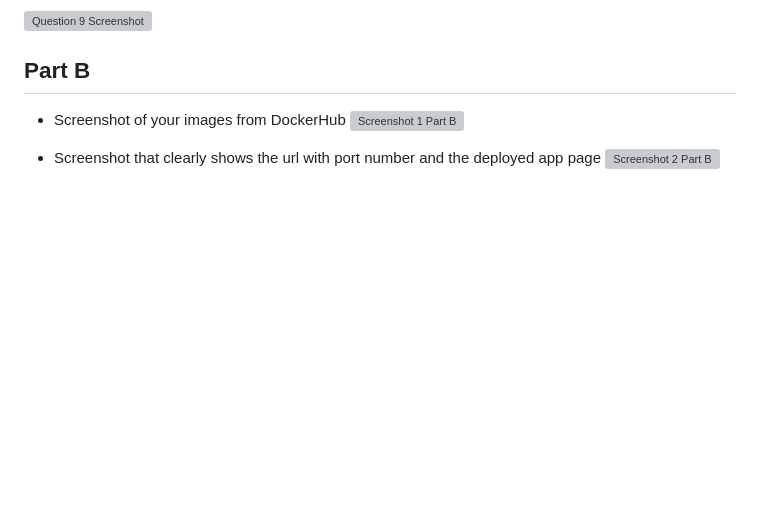
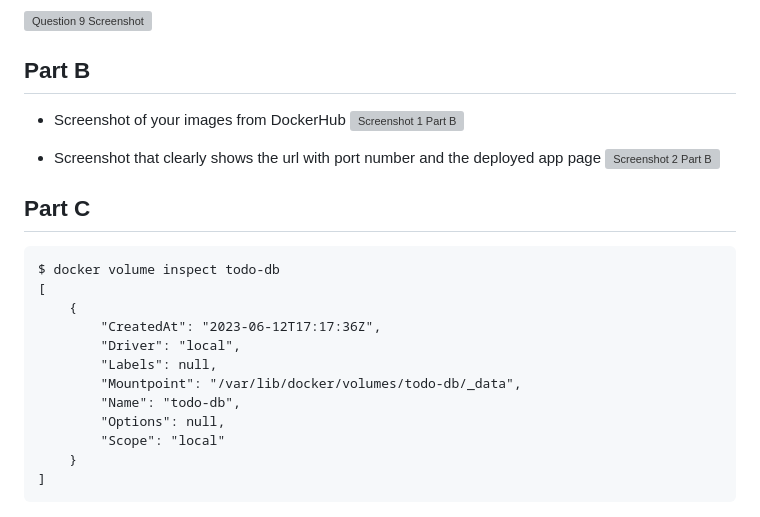
Before and after one commit to 113180210-myseneca/CSN400-Capstone, a Markdown page: Checkpoint5/README.md, the part around the change. Drawn GitHub-style; blank space fills up the shorter version; grey boxes are pictures that could not be loaded.

Commit message:
adding part C

````diff
--- a/Checkpoint5/README.md
+++ b/Checkpoint5/README.md
@@ -111,3 +111,19 @@ Repeat all the step for app update for: <p className="text-center">What tasks no
 
 - Screenshot that clearly shows the url with port number and the deployed app page
 ![Screenshot 2 Part B](https://github.com/113180210-myseneca/CSN400-Capstone/assets/133024891/f14190ff-f4f6-491f-b3ef-162b3627ddac)
+
+## Part C
+```
+$ docker volume inspect todo-db
+[
+    {
+        "CreatedAt": "2023-06-12T17:17:36Z",
+        "Driver": "local",
+        "Labels": null,
+        "Mountpoint": "/var/lib/docker/volumes/todo-db/_data",
+        "Name": "todo-db",
+        "Options": null,
+        "Scope": "local"
+    }
+]
+```
````
